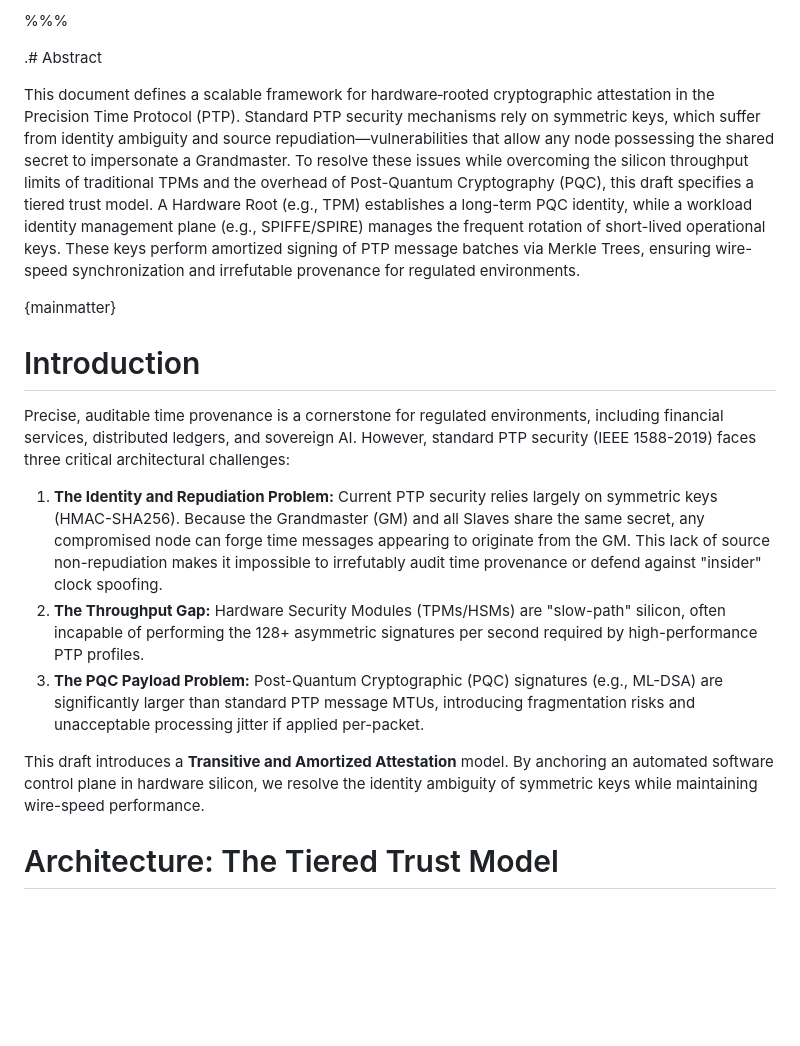
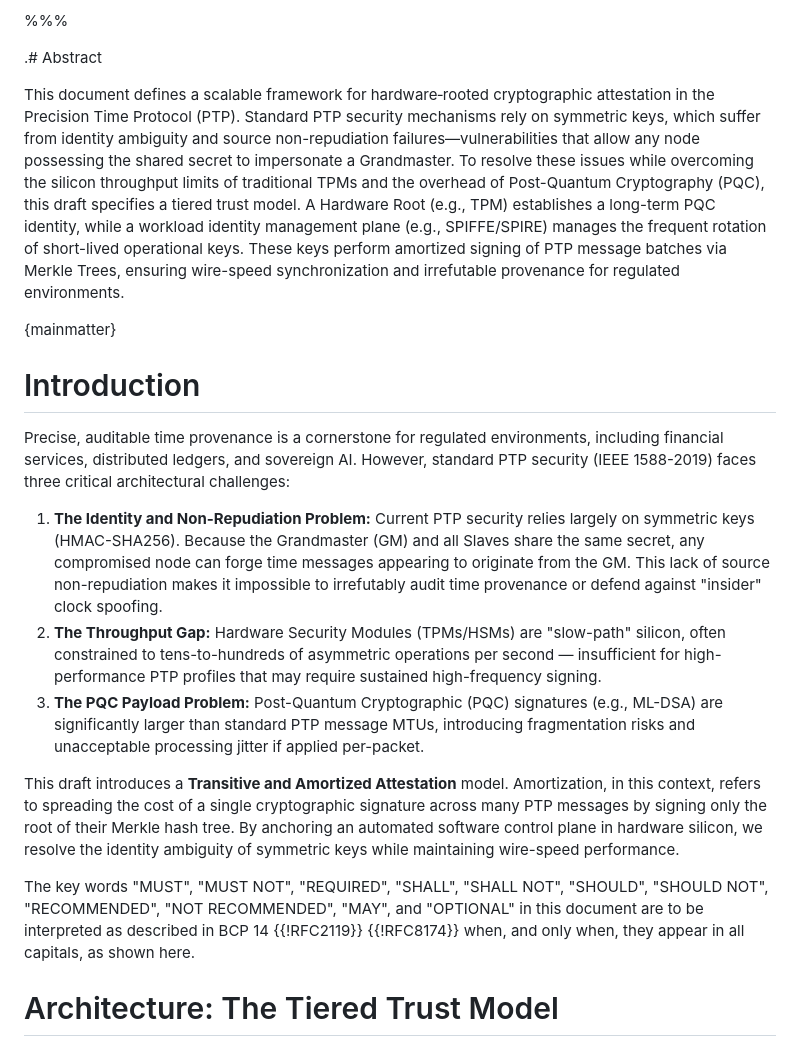
Before and after one commit to ramkri123/ptp-asymmetric-authentication, a Markdown page: draft-ramki-ptp-hardware-rooted-attestation-latest.md, the part around one of its changes. Drawn GitHub-style; blank space fills up the shorter version.

```diff
--- a/draft-ramki-ptp-hardware-rooted-attestation-latest.md
+++ b/draft-ramki-ptp-hardware-rooted-attestation-latest.md
@@ -58,7 +58,7 @@ organization = "Aryaka"
 
 .# Abstract
 
-This document defines a scalable framework for hardware‑rooted cryptographic attestation in the Precision Time Protocol (PTP). Standard PTP security mechanisms rely on symmetric keys, which suffer from identity ambiguity and source repudiation—vulnerabilities that allow any node possessing the shared secret to impersonate a Grandmaster. To resolve these issues while overcoming the silicon throughput limits of traditional TPMs and the overhead of Post-Quantum Cryptography (PQC), this draft specifies a tiered trust model. A Hardware Root (e.g., TPM) establishes a long-term PQC identity, while a workload identity management plane (e.g., SPIFFE/SPIRE) manages the frequent rotation of short-lived operational keys. These keys perform amortized signing of PTP message batches via Merkle Trees, ensuring wire-speed synchronization and irrefutable provenance for regulated environments.
+This document defines a scalable framework for hardware‑rooted cryptographic attestation in the Precision Time Protocol (PTP). Standard PTP security mechanisms rely on symmetric keys, which suffer from identity ambiguity and source non-repudiation failures—vulnerabilities that allow any node possessing the shared secret to impersonate a Grandmaster. To resolve these issues while overcoming the silicon throughput limits of traditional TPMs and the overhead of Post-Quantum Cryptography (PQC), this draft specifies a tiered trust model. A Hardware Root (e.g., TPM) establishes a long-term PQC identity, while a workload identity management plane (e.g., SPIFFE/SPIRE) manages the frequent rotation of short-lived operational keys. These keys perform amortized signing of PTP message batches via Merkle Trees, ensuring wire-speed synchronization and irrefutable provenance for regulated environments.
 
 {mainmatter}
 
@@ -66,11 +66,13 @@ This document defines a scalable framework for hardware‑rooted cryptographic a
 
 Precise, auditable time provenance is a cornerstone for regulated environments, including financial services, distributed ledgers, and sovereign AI. However, standard PTP security (IEEE 1588-2019) faces three critical architectural challenges:
 
-1. **The Identity and Repudiation Problem:** Current PTP security relies largely on symmetric keys (HMAC-SHA256). Because the Grandmaster (GM) and all Slaves share the same secret, any compromised node can forge time messages appearing to originate from the GM. This lack of source non-repudiation makes it impossible to irrefutably audit time provenance or defend against "insider" clock spoofing.
-2. **The Throughput Gap:** Hardware Security Modules (TPMs/HSMs) are "slow-path" silicon, often incapable of performing the 128+ asymmetric signatures per second required by high-performance PTP profiles.
+1. **The Identity and Non-Repudiation Problem:** Current PTP security relies largely on symmetric keys (HMAC-SHA256). Because the Grandmaster (GM) and all Slaves share the same secret, any compromised node can forge time messages appearing to originate from the GM. This lack of source non-repudiation makes it impossible to irrefutably audit time provenance or defend against "insider" clock spoofing.
+2. **The Throughput Gap:** Hardware Security Modules (TPMs/HSMs) are "slow-path" silicon, often constrained to tens-to-hundreds of asymmetric operations per second — insufficient for high-performance PTP profiles that may require sustained high-frequency signing.
 3. **The PQC Payload Problem:** Post-Quantum Cryptographic (PQC) signatures (e.g., ML-DSA) are significantly larger than standard PTP message MTUs, introducing fragmentation risks and unacceptable processing jitter if applied per-packet.
 
-This draft introduces a **Transitive and Amortized Attestation** model. By anchoring an automated software control plane in hardware silicon, we resolve the identity ambiguity of symmetric keys while maintaining wire-speed performance.
+This draft introduces a **Transitive and Amortized Attestation** model. Amortization, in this context, refers to spreading the cost of a single cryptographic signature across many PTP messages by signing only the root of their Merkle hash tree. By anchoring an automated software control plane in hardware silicon, we resolve the identity ambiguity of symmetric keys while maintaining wire-speed performance.
+
+The key words "MUST", "MUST NOT", "REQUIRED", "SHALL", "SHALL NOT", "SHOULD", "SHOULD NOT", "RECOMMENDED", "NOT RECOMMENDED", "MAY", and "OPTIONAL" in this document are to be interpreted as described in BCP 14 {{!RFC2119}} {{!RFC8174}} when, and only when, they appear in all capitals, as shown here.
 
 # Architecture: The Tiered Trust Model
 
```
Also changed, not shown: other parts of draft-ramki-ptp-hardware-rooted-attestation-latest.md (+51 -13 lines).
